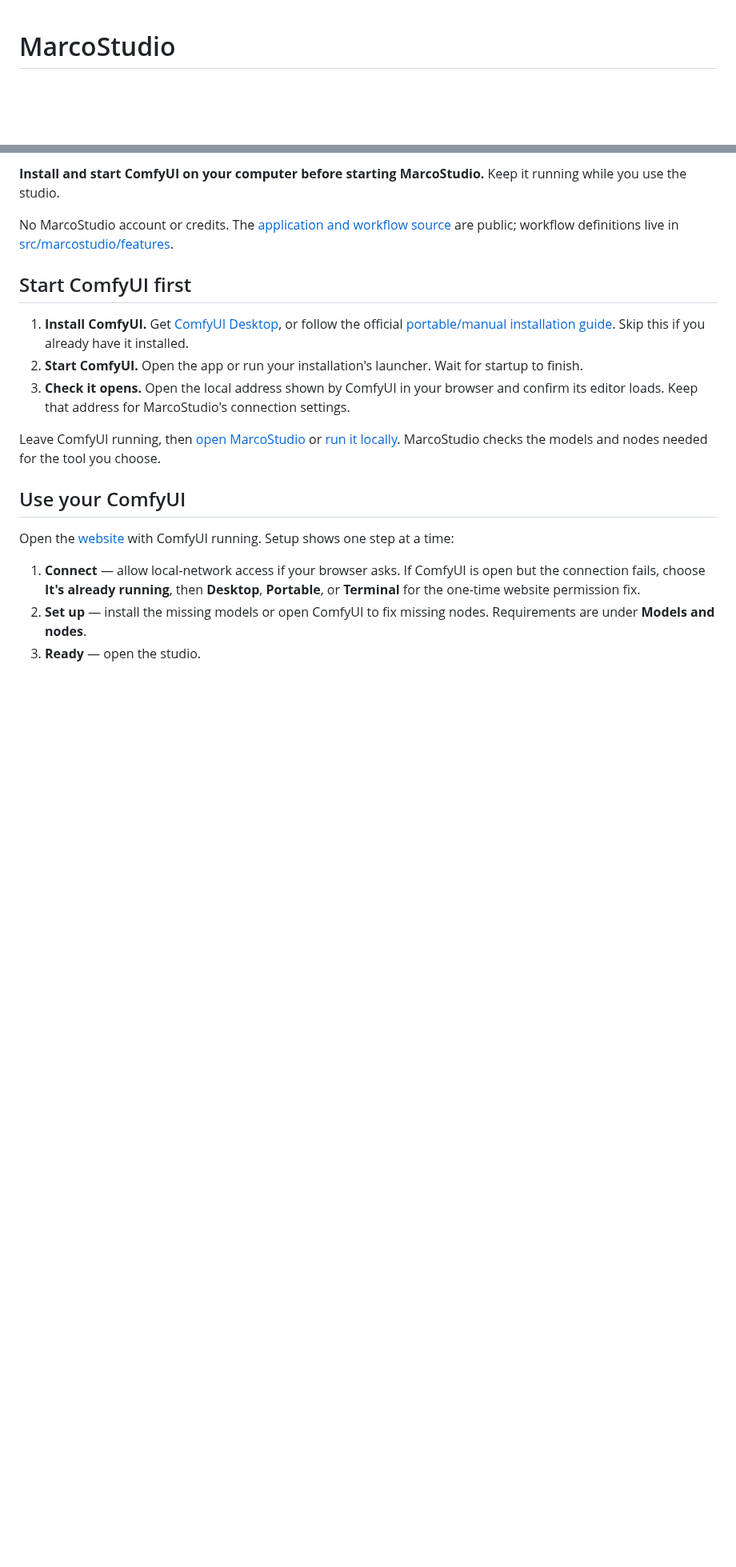
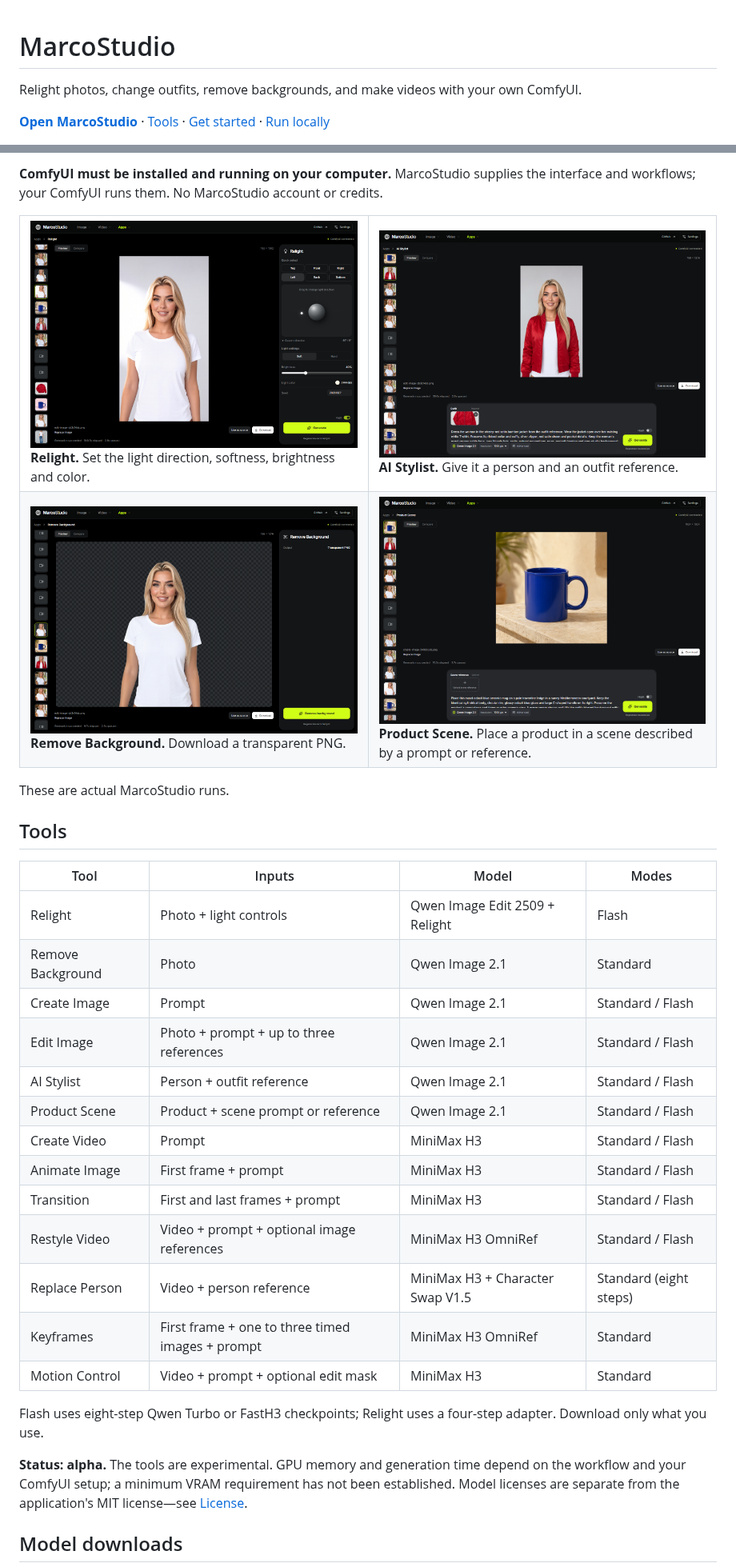
Before and after one commit to NeoMarcoPolo/marcostudio, a Markdown page: README.md, 2 parts joined by grey strips. Shown at 80% size. Rendered like a GitHub page; pictures changed too: assets/readme/ai-stylist.png (added), assets/readme/product-scene.png (added), assets/readme/relight.png (added); blank space fills up the shorter version.

```diff
--- a/README.md
+++ b/README.md
@@ -1,3 +1,7 @@
 # MarcoStudio
 
+Relight photos, change outfits, remove backgrounds, and make videos with your own ComfyUI.
+
+**[Open MarcoStudio](https://neomarcopolo.co/marcostudio/)** · [Tools](#tools) · [Get started](#get-started) · [Run locally](#run-locally)
+
 [![CI](https://github.com/NeoMarcoPolo/marcostudio/actions/workflows/ci.yml/badge.svg?branch=main)](https://github.com/NeoMarcoPolo/marcostudio/actions/workflows/ci.yml)
@@ -8,21 +11,40 @@ An open-source interface for your local ComfyUI. MarcoStudio provides the contro
 
-**Install and start ComfyUI on your computer before starting MarcoStudio.** Keep it running while you use the studio.
+**ComfyUI must be installed and running on your computer.** MarcoStudio supplies the interface and workflows; your ComfyUI runs them. No MarcoStudio account or credits.
 
-No MarcoStudio account or credits. The [application and workflow source](https://github.com/NeoMarcoPolo/marcostudio) are public; workflow definitions live in [src/marcostudio/features](src/marcostudio/features).
+<table>
+<tr>
+<td width="50%"><img src="assets/readme/relight.png" alt="Relight: a generated portrait beside light direction, softness, brightness and color controls"><br><b>Relight.</b> Set the light direction, softness, brightness and color.</td>
+<td width="50%"><img src="assets/readme/ai-stylist.png" alt="AI Stylist: a portrait wearing a red satin jacket, with the outfit reference below"><br><b>AI Stylist.</b> Give it a person and an outfit reference.</td>
+</tr>
+<tr>
+<td width="50%"><img src="assets/readme/remove-background.png" alt="Remove Background: the portrait cutout shown against a transparency checkerboard"><br><b>Remove Background.</b> Download a transparent PNG.</td>
+<td width="50%"><img src="assets/readme/product-scene.png" alt="Product Scene: a blue ceramic mug in a generated product photograph"><br><b>Product Scene.</b> Place a product in a scene described by a prompt or reference.</td>
+</tr>
+</table>
 
-## Start ComfyUI first
+These are actual MarcoStudio runs.
 
-1. **Install ComfyUI.** Get [ComfyUI Desktop](https://comfy.org/download), or follow the official [portable/manual installation guide](https://docs.comfy.org/installation/system_requirements). Skip this if you already have it installed.
-2. **Start ComfyUI.** Open the app or run your installation's launcher. Wait for startup to finish.
-3. **Check it opens.** Open the local address shown by ComfyUI in your browser and confirm its editor loads. Keep that address for MarcoStudio's connection settings.
+## Tools
 
-Leave ComfyUI running, then [open MarcoStudio](https://neomarcopolo.co/marcostudio/) or [run it locally](#run-the-current-alpha-windows). MarcoStudio checks the models and nodes needed for the tool you choose.
+| Tool | Inputs | Model | Modes |
+| --- | --- | --- | --- |
+| Relight | Photo + light controls | Qwen Image Edit 2509 + Relight | Flash |
+| Remove Background | Photo | Qwen Image 2.1 | Standard |
+| Create Image | Prompt | Qwen Image 2.1 | Standard / Flash |
+| Edit Image | Photo + prompt + up to three references | Qwen Image 2.1 | Standard / Flash |
+| AI Stylist | Person + outfit reference | Qwen Image 2.1 | Standard / Flash |
+| Product Scene | Product + scene prompt or reference | Qwen Image 2.1 | Standard / Flash |
+| Create Video | Prompt | MiniMax H3 | Standard / Flash |
+| Animate Image | First frame + prompt | MiniMax H3 | Standard / Flash |
+| Transition | First and last frames + prompt | MiniMax H3 | Standard / Flash |
+| Restyle Video | Video + prompt + optional image references | MiniMax H3 OmniRef | Standard / Flash |
+| Replace Person | Video + person reference | MiniMax H3 + Character Swap V1.5 | Standard (eight steps) |
+| Keyframes | First frame + one to three timed images + prompt | MiniMax H3 OmniRef | Standard |
+| Motion Control | Video + prompt + optional edit mask | MiniMax H3 | Standard |
 
-## Use your ComfyUI
+Flash uses eight-step Qwen Turbo or FastH3 checkpoints; Relight uses a four-step adapter. Download only what you use.
 
-Open the [website](https://neomarcopolo.co/marcostudio/) with ComfyUI running. Setup shows one step at a time:
+**Status: alpha.** The tools are experimental. GPU memory and generation time depend on the workflow and your ComfyUI setup; a minimum VRAM requirement has not been established. Model licenses are separate from the application's MIT license—see [License](#license).
 
-1. **Connect** — allow local-network access if your browser asks. If ComfyUI is open but the connection fails, choose **It's already running**, then **Desktop**, **Portable**, or **Terminal** for the one-time website permission fix.
-2. **Set up** — install the missing models or open ComfyUI to fix missing nodes. Requirements are under **Models and nodes**.
-3. **Ready** — open the studio.
+## Model downloads
 
```
Also changed, not shown: other parts of README.md (+129 -110 lines), 2 other files.
